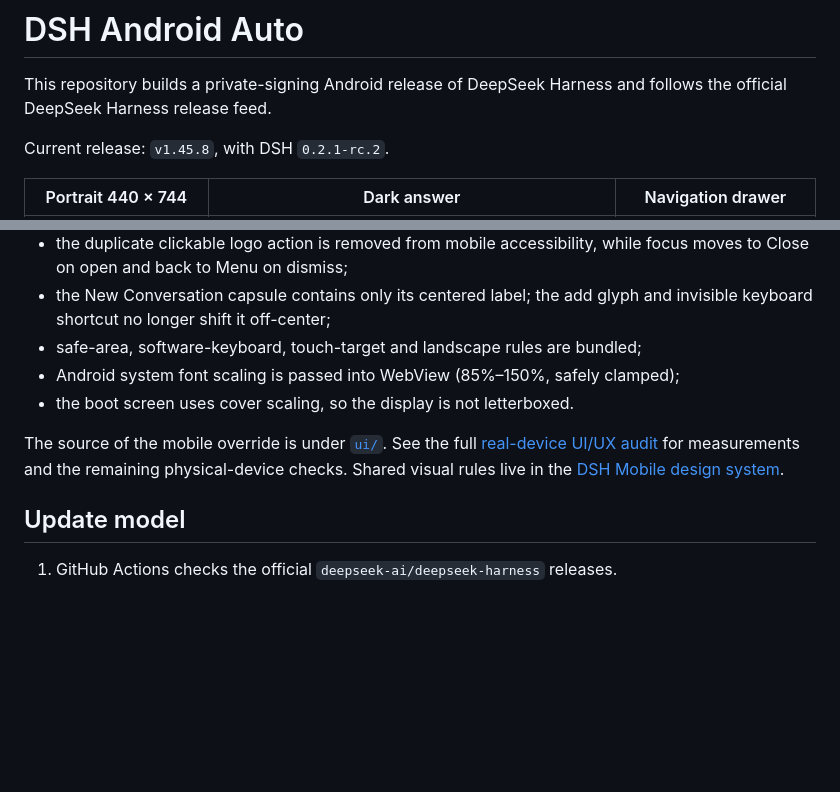
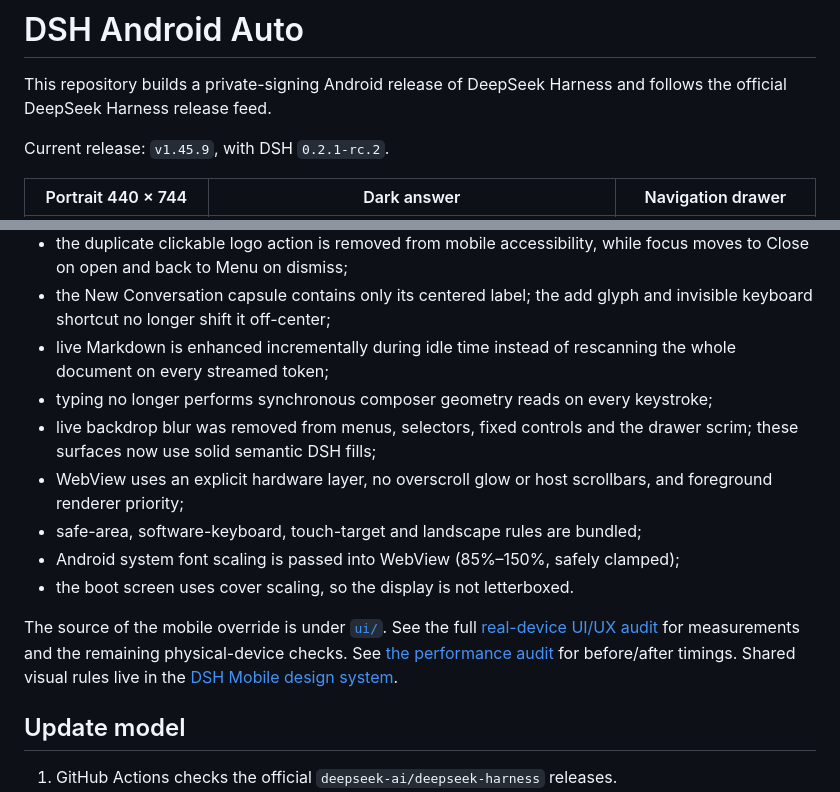
Before and after one commit to bjda88-arch/dsh-android-auto, a Markdown page: README.md, 2 parts joined by grey strips. GitHub-like rendering; blank space fills up the shorter version.

```diff
--- a/README.md
+++ b/README.md
@@ -3,7 +3,7 @@
 This repository builds a private-signing Android release of DeepSeek Harness and
 follows the official DeepSeek Harness release feed.
 
-Current release: `v1.45.8`, with DSH `0.2.1-rc.2`.
+Current release: `v1.45.9`, with DSH `0.2.1-rc.2`.
 
 | Portrait 440 × 744 | Dark answer | Navigation drawer |
 | --- | --- | --- |
@@ -35,6 +35,14 @@ which maps to a 440 × 744 CSS viewport at 3× density:
   while focus moves to Close on open and back to Menu on dismiss;
 - the New Conversation capsule contains only its centered label; the add glyph
   and invisible keyboard shortcut no longer shift it off-center;
+- live Markdown is enhanced incrementally during idle time instead of rescanning
+  the whole document on every streamed token;
+- typing no longer performs synchronous composer geometry reads on every
+  keystroke;
+- live backdrop blur was removed from menus, selectors, fixed controls and the
+  drawer scrim; these surfaces now use solid semantic DSH fills;
+- WebView uses an explicit hardware layer, no overscroll glow or host
+  scrollbars, and foreground renderer priority;
 - safe-area, software-keyboard, touch-target and landscape rules are bundled;
 - Android system font scaling is passed into WebView (85%–150%, safely clamped);
 - the boot screen uses cover scaling, so the display is not letterboxed.
@@ -42,6 +50,7 @@ which maps to a 440 × 744 CSS viewport at 3× density:
 The source of the mobile override is under [`ui/`](ui/).
 See the full [real-device UI/UX audit](docs/ui-audit-real-device.md) for measurements and
 the remaining physical-device checks.
+See [the performance audit](docs/performance-audit.md) for before/after timings.
 Shared visual rules live in the
 [DSH Mobile design system](design-system/dsh-mobile/MASTER.md).
 
```
Also changed, not shown: design-system/dsh-mobile/MASTER.md (+12 -0 lines), docs/performance-audit.md (added, +56 -0 lines), docs/ui-audit-real-device.md (+6 -0 lines), docs/screenshots/content-dark-440x744.png, docs/screenshots/drawer-440x744.png, docs/screenshots/portrait-440x744.png, 5 other files.
